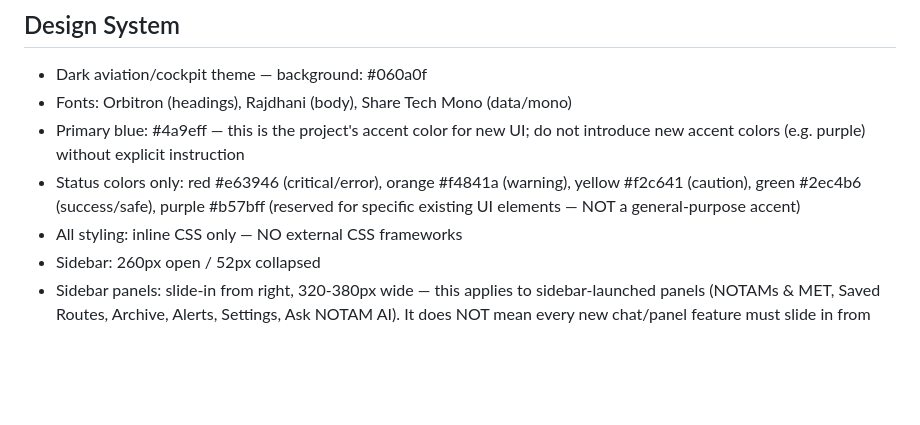
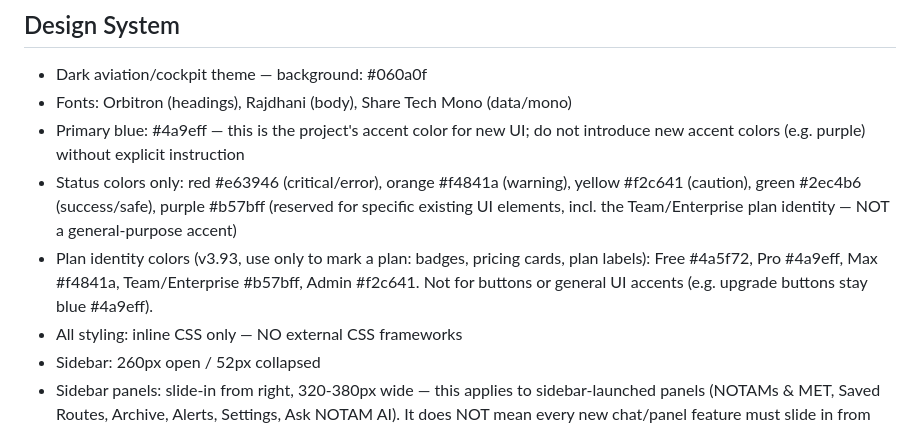
Before and after one commit to arslanni-hub/notamai, a Markdown page: CLAUDE.md, the part around the change. Drawn GitHub-style; blank space fills up the shorter version.

Commit message:
CLAUDE.md: plan identity colours in Design System
Co-Authored-By: Claude Opus 5.5 <noreply@anthropic.com>
Claude-Session: https://claude.ai/code/session_01CTy18Lpg8hij59LndzzMaV

```diff
--- a/CLAUDE.md
+++ b/CLAUDE.md
@@ -70,7 +70,8 @@ User → index.html (SPA)
 - Dark aviation/cockpit theme — background: #060a0f
 - Fonts: Orbitron (headings), Rajdhani (body), Share Tech Mono (data/mono)
 - Primary blue: #4a9eff — this is the project's accent color for new UI; do not introduce new accent colors (e.g. purple) without explicit instruction
-- Status colors only: red #e63946 (critical/error), orange #f4841a (warning), yellow #f2c641 (caution), green #2ec4b6 (success/safe), purple #b57bff (reserved for specific existing UI elements — NOT a general-purpose accent)
+- Status colors only: red #e63946 (critical/error), orange #f4841a (warning), yellow #f2c641 (caution), green #2ec4b6 (success/safe), purple #b57bff (reserved for specific existing UI elements, incl. the Team/Enterprise plan identity — NOT a general-purpose accent)
+- Plan identity colors (v3.93, use only to mark a plan: badges, pricing cards, plan labels): Free #4a5f72, Pro #4a9eff, Max #f4841a, Team/Enterprise #b57bff, Admin #f2c641. Not for buttons or general UI accents (e.g. upgrade buttons stay blue #4a9eff).
 - All styling: inline CSS only — NO external CSS frameworks
 - Sidebar: 260px open / 52px collapsed
 - Sidebar panels: slide-in from right, 320-380px wide — this applies to sidebar-launched panels (NOTAMs & MET, Saved Routes, Archive, Alerts, Settings, Ask NOTAM AI). It does NOT mean every new chat/panel feature must slide in from the right — confirm placement per feature, some are designed to occupy the main input area in place instead.
```
